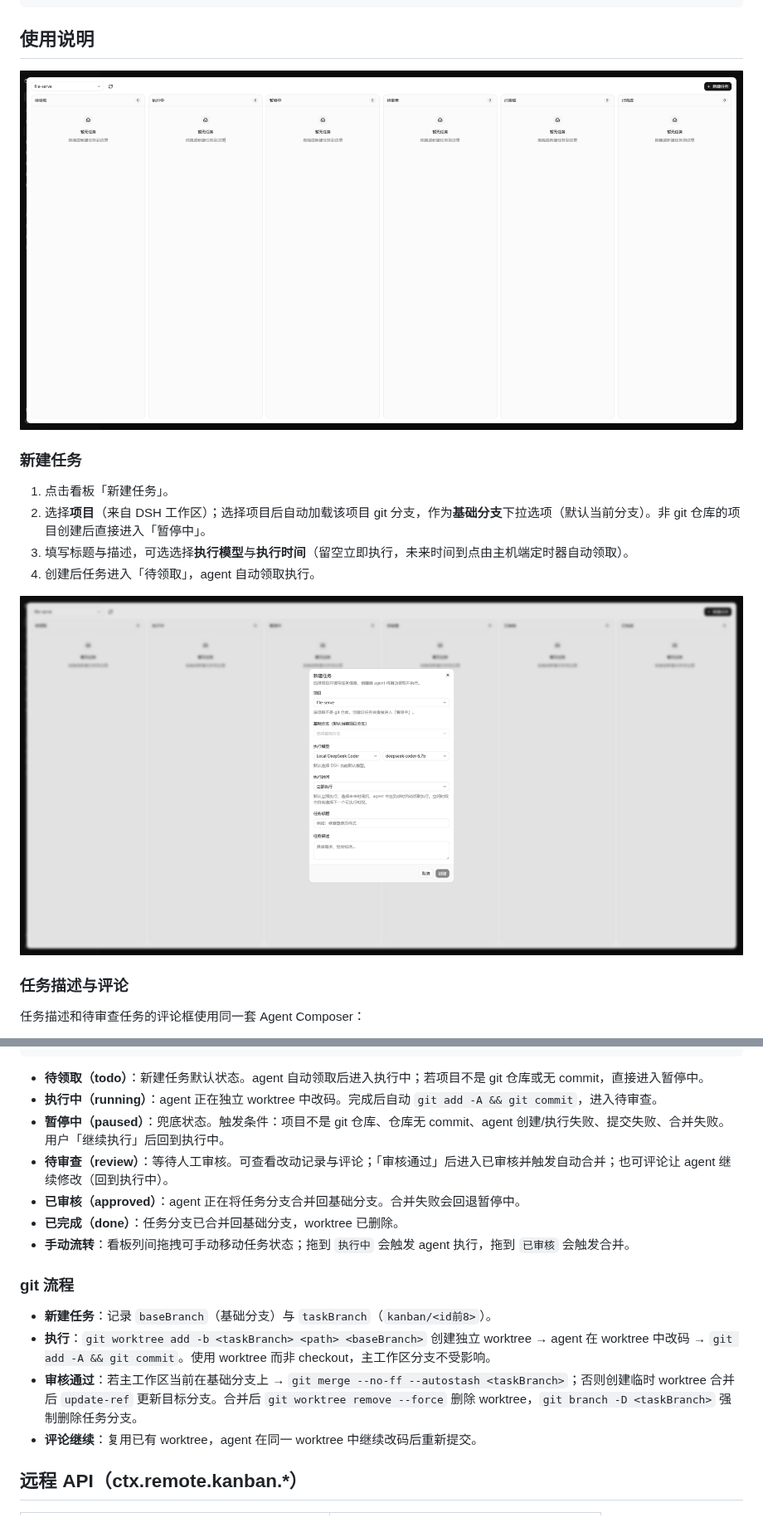
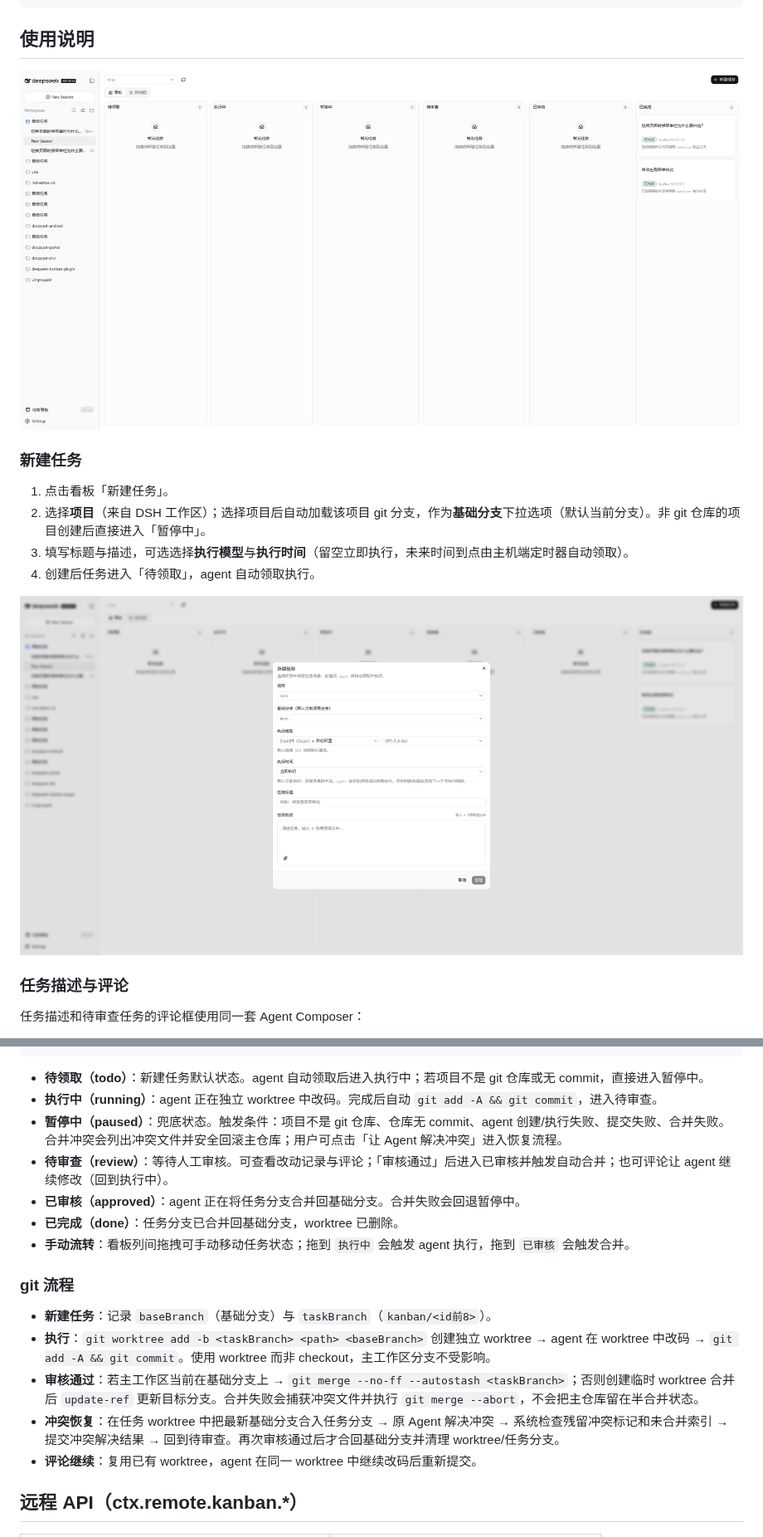
Before and after one commit to callmesoul/deepseek-kanban-plugin, a Markdown page: README.md, 2 parts joined by grey strips. Shown at 83% size. Drawn GitHub-style; pictures changed too: docs/assets/kanban-board.png, docs/assets/new-task-dialog.png.

```diff
--- a/README.md
+++ b/README.md
@@ -187,7 +187,7 @@ pnpm test:smoke   # 内存态验证 创建→评论继续→审核→合并 全
 
 - **待领取（todo）**：新建任务默认状态。agent 自动领取后进入执行中；若项目不是 git 仓库或无 commit，直接进入暂停中。
 - **执行中（running）**：agent 正在独立 worktree 中改码。完成后自动 `git add -A && git commit`，进入待审查。
-- **暂停中（paused）**：兜底状态。触发条件：项目不是 git 仓库、仓库无 commit、agent 创建/执行失败、提交失败、合并失败。用户「继续执行」后回到执行中。
+- **暂停中（paused）**：兜底状态。触发条件：项目不是 git 仓库、仓库无 commit、agent 创建/执行失败、提交失败、合并失败。合并冲突会列出冲突文件并安全回滚主仓库；用户可点击「让 Agent 解决冲突」进入恢复流程。
 - **待审查（review）**：等待人工审核。可查看改动记录与评论；「审核通过」后进入已审核并触发自动合并；也可评论让 agent 继续修改（回到执行中）。
 - **已审核（approved）**：agent 正在将任务分支合并回基础分支。合并失败会回退暂停中。
 - **已完成（done）**：任务分支已合并回基础分支，worktree 已删除。
@@ -197,7 +197,8 @@ pnpm test:smoke   # 内存态验证 创建→评论继续→审核→合并 全
 
 - **新建任务**：记录 `baseBranch`（基础分支）与 `taskBranch`（`kanban/<id前8>`）。
 - **执行**：`git worktree add -b <taskBranch> <path> <baseBranch>` 创建独立 worktree → agent 在 worktree 中改码 → `git add -A && git commit`。使用 worktree 而非 checkout，主工作区分支不受影响。
-- **审核通过**：若主工作区当前在基础分支上 → `git merge --no-ff --autostash <taskBranch>`；否则创建临时 worktree 合并后 `update-ref` 更新目标分支。合并后 `git worktree remove --force` 删除 worktree，`git branch -D <taskBranch>` 强制删除任务分支。
+- **审核通过**：若主工作区当前在基础分支上 → `git merge --no-ff --autostash <taskBranch>`；否则创建临时 worktree 合并后 `update-ref` 更新目标分支。合并失败会捕获冲突文件并执行 `git merge --abort`，不会把主仓库留在半合并状态。
+- **冲突恢复**：在任务 worktree 中把最新基础分支合入任务分支 → 原 Agent 解决冲突 → 系统检查残留冲突标记和未合并索引 → 提交冲突解决结果 → 回到待审查。再次审核通过后才合回基础分支并清理 worktree/任务分支。
 - **评论继续**：复用已有 worktree，agent 在同一 worktree 中继续改码后重新提交。
 
 ## 远程 API（ctx.remote.kanban.*）
```
Also changed, not shown: CHANGELOG.md (+16 -0 lines), docs/DESIGN.md (+2 -1 lines), 6 other files.
